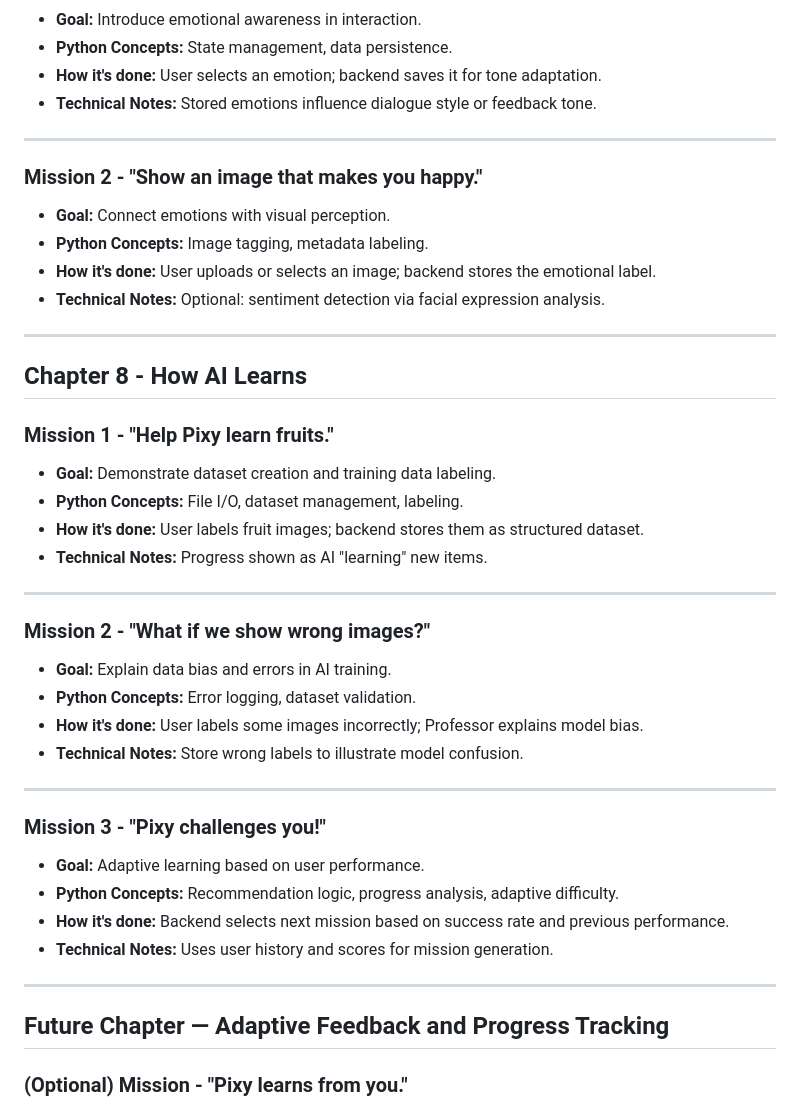
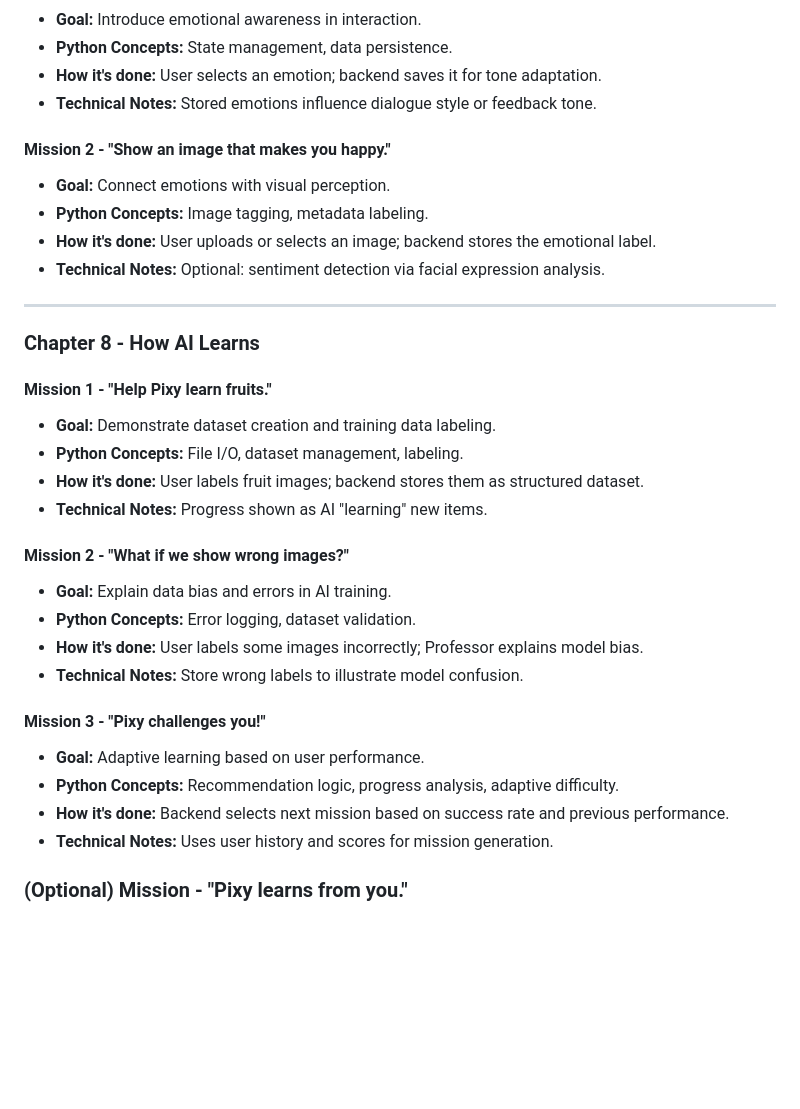
Before and after one commit to kiprinel05/Thinky, a Markdown page: README.md, the part around one of its changes. GitHub-like rendering; blank space fills up the shorter version.

```diff
--- a/README.md
+++ b/README.md
@@ -138,9 +120,7 @@ Below is the full mission structure with goals, Python concepts, and technical i
 - **How it's done:** User selects an emotion; backend saves it for tone adaptation.
 - **Technical Notes:** Stored emotions influence dialogue style or feedback tone.
 
----
-
-### Mission 2 - "Show an image that makes you happy."
+#### Mission 2 - "Show an image that makes you happy."
 - **Goal:** Connect emotions with visual perception.
 - **Python Concepts:** Image tagging, metadata labeling.
 - **How it's done:** User uploads or selects an image; backend stores the emotional label.
@@ -148,33 +128,25 @@ Below is the full mission structure with goals, Python concepts, and technical i
 
 ---
 
-## Chapter 8 - How AI Learns
+### Chapter 8 - How AI Learns
 
-### Mission 1 - "Help Pixy learn fruits."
+#### Mission 1 - "Help Pixy learn fruits."
 - **Goal:** Demonstrate dataset creation and training data labeling.
 - **Python Concepts:** File I/O, dataset management, labeling.
 - **How it's done:** User labels fruit images; backend stores them as structured dataset.
 - **Technical Notes:** Progress shown as AI "learning" new items.
 
----
-
-### Mission 2 - "What if we show wrong images?"
+#### Mission 2 - "What if we show wrong images?"
 - **Goal:** Explain data bias and errors in AI training.
 - **Python Concepts:** Error logging, dataset validation.
 - **How it's done:** User labels some images incorrectly; Professor explains model bias.
 - **Technical Notes:** Store wrong labels to illustrate model confusion.
 
----
-
-### Mission 3 - "Pixy challenges you!"
+#### Mission 3 - "Pixy challenges you!"
 - **Goal:** Adaptive learning based on user performance.
 - **Python Concepts:** Recommendation logic, progress analysis, adaptive difficulty.
 - **How it's done:** Backend selects next mission based on success rate and previous performance.
 - **Technical Notes:** Uses user history and scores for mission generation.
-
----
-
-## Future Chapter — Adaptive Feedback and Progress Tracking
 
 ### (Optional) Mission - "Pixy learns from you."
 - **Goal:** Personalize the AI experience.
```
Also changed, not shown: other parts of README.md (+22 -40 lines).
